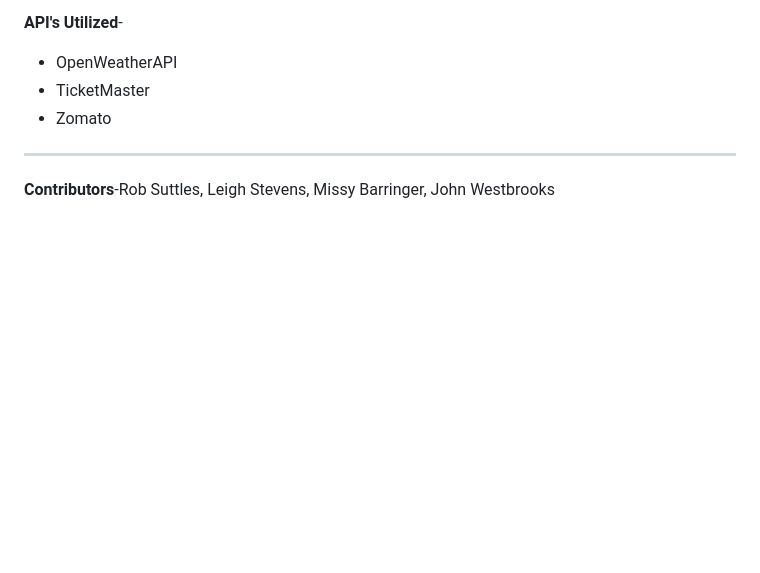
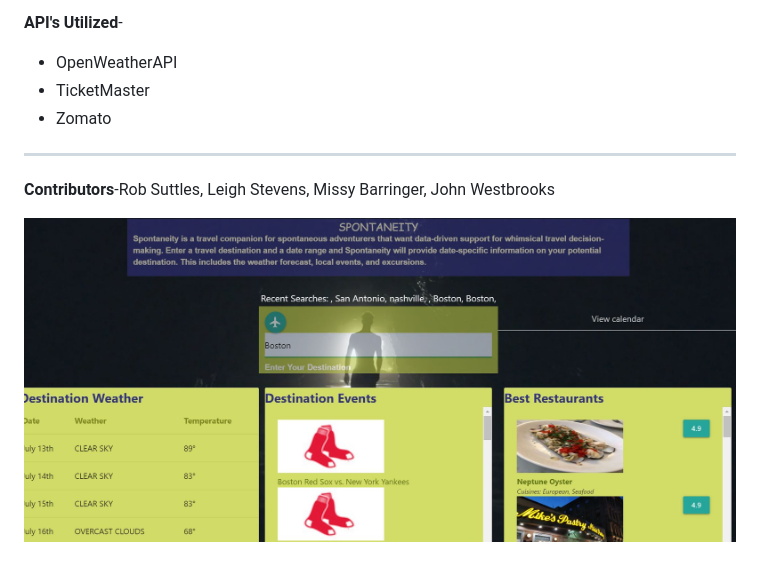
Before and after one commit to JQuest92/project1, a Markdown page: README.md, the part around the change. GitHub-like rendering; pictures changed too: assets/images/spontaneity.JPG (added); blank space fills up the shorter version.

Commit message:
Updated readme with image, saved homepage image

```diff
--- a/README.md
+++ b/README.md
@@ -24,3 +24,5 @@
 ---
 
 **Contributors**-Rob Suttles, Leigh Stevens, Missy Barringer, John Westbrooks
+
+![Spontaneity Homepage](/assets/images/spontaneity.JPG)
```
